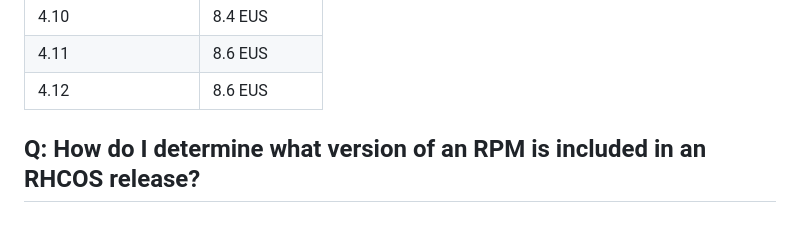
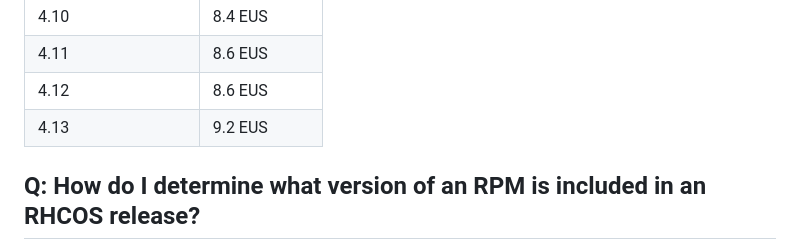
Before and after one commit to openshift/os, a Markdown page: docs/faq.md, the part around the change. GitHub-like rendering; blank space fills up the shorter version.

Commit message:
docs/faq: Add RHEL mapping for 4.13

```diff
--- a/docs/faq.md
+++ b/docs/faq.md
@@ -128,6 +128,7 @@ RHCOS/OCP version | RHEL version
 4.10 | 8.4 EUS
 4.11 | 8.6 EUS
 4.12 | 8.6 EUS
+4.13 | 9.2 EUS
 
 ## Q: How do I determine what version of an RPM is included in an RHCOS release?
 
```
